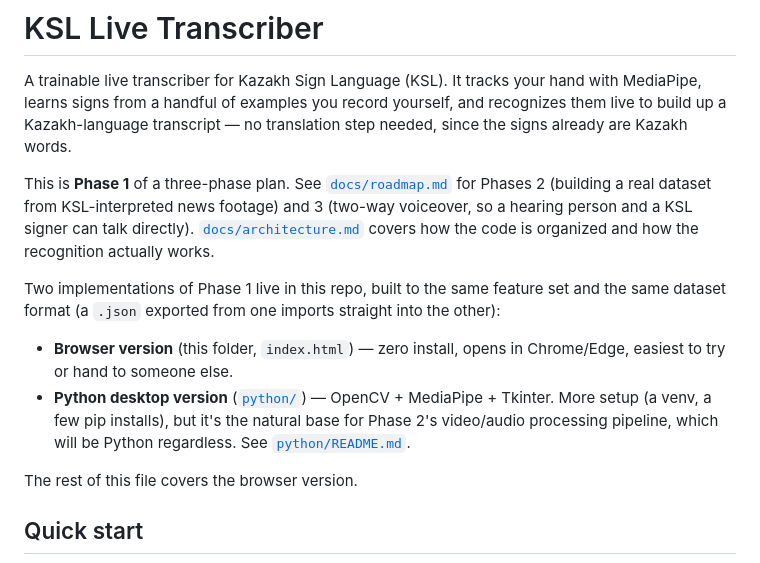
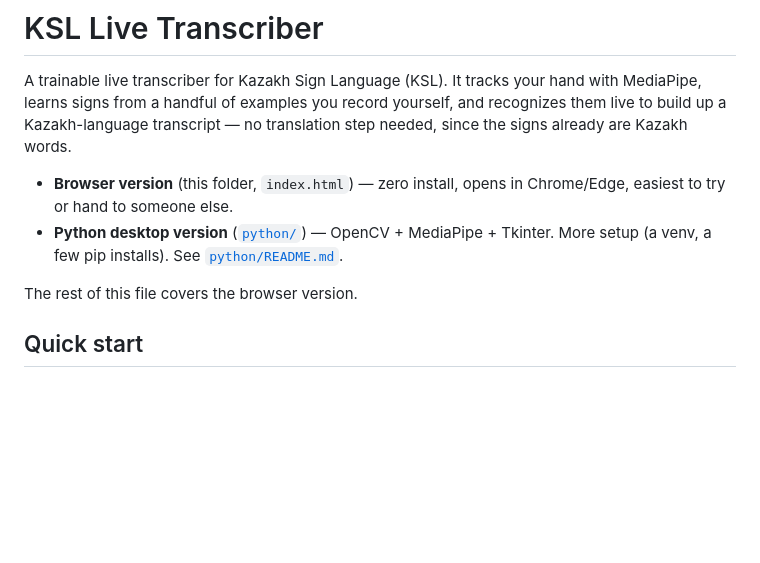
Before and after one commit to aidosuly/KSL_transcriber_part1_databuild, a Markdown page: ksl-transcriber/ksl-transcriber/README.md, the part around the change. GitHub-like rendering; blank space fills up the shorter version.

```diff
--- a/ksl-transcriber/ksl-transcriber/README.md
+++ b/ksl-transcriber/ksl-transcriber/README.md
@@ -5,22 +5,11 @@ hand with MediaPipe, learns signs from a handful of examples you record
 yourself, and recognizes them live to build up a Kazakh-language transcript
 — no translation step needed, since the signs already are Kazakh words.
 
-This is **Phase 1** of a three-phase plan. See [`docs/roadmap.md`](docs/roadmap.md)
-for Phases 2 (building a real dataset from KSL-interpreted news footage) and
-3 (two-way voiceover, so a hearing person and a KSL signer can talk
-directly). [`docs/architecture.md`](docs/architecture.md) covers how the
-code is organized and how the recognition actually works.
-
-Two implementations of Phase 1 live in this repo, built to the same feature
-set and the same dataset format (a `.json` exported from one imports
-straight into the other):
-
 - **Browser version** (this folder, `index.html`) — zero install, opens in
   Chrome/Edge, easiest to try or hand to someone else.
 - **Python desktop version** ([`python/`](python/)) — OpenCV + MediaPipe +
-  Tkinter. More setup (a venv, a few pip installs), but it's the natural
-  base for Phase 2's video/audio processing pipeline, which will be Python
-  regardless. See [`python/README.md`](python/README.md).
+  Tkinter. More setup (a venv, a few pip installs).
+  See [`python/README.md`](python/README.md).
 
 The rest of this file covers the browser version.
 
```
